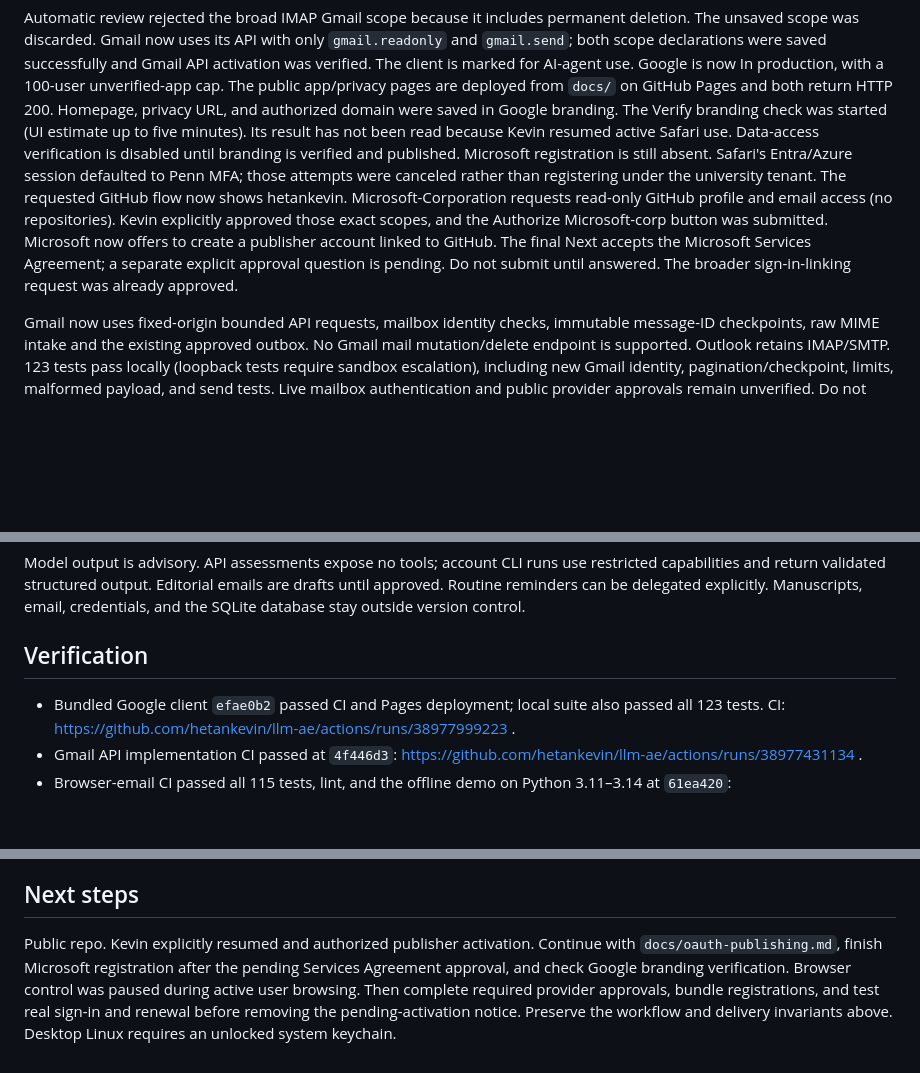
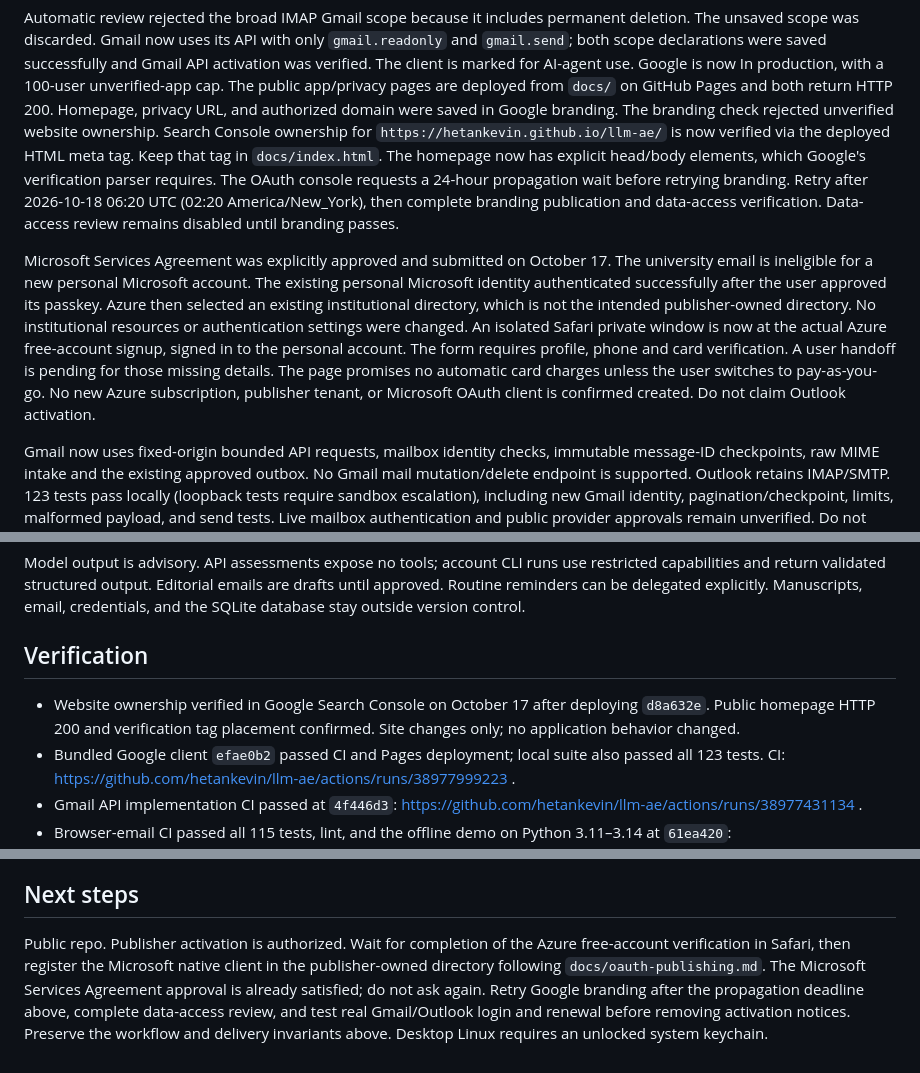
Before and after one commit to hetankevin/llm-ae, a Markdown page: HANDOFF.md, 3 parts joined by grey strips. Drawn GitHub-style; blank space fills up the shorter version.

Commit message:
record provider setup blockers

```diff
--- a/HANDOFF.md
+++ b/HANDOFF.md
@@ -32,15 +32,26 @@ and Gmail API activation was verified. The client is marked for AI-agent use.
 Google is now In production, with a 100-user unverified-app cap.
 The public app/privacy pages are deployed from `docs/` on GitHub Pages and both
 return HTTP 200. Homepage, privacy URL, and authorized domain were saved in
-Google branding. The Verify branding check was started (UI estimate up to five
-minutes). Its result has not been read because Kevin resumed active Safari use.
-Data-access verification is disabled until branding is verified and published. Microsoft registration is still absent.
-Safari's Entra/Azure session defaulted to Penn MFA; those attempts were canceled
-rather than registering under the university tenant. The requested GitHub flow now shows hetankevin. Microsoft-Corporation requests
-read-only GitHub profile and email access (no repositories). Kevin explicitly approved those exact scopes, and the Authorize Microsoft-corp
-button was submitted. Microsoft now offers to create a publisher account linked
-to GitHub. The final Next accepts the Microsoft Services Agreement; a separate
-explicit approval question is pending. Do not submit until answered. The broader sign-in-linking request was already approved.
+Google branding. The branding check rejected unverified website ownership.
+Search Console ownership for `https://hetankevin.github.io/llm-ae/` is now verified
+via the deployed HTML meta tag. Keep that tag in `docs/index.html`. The homepage
+now has explicit head/body elements, which Google's verification parser requires.
+The OAuth console requests a 24-hour propagation wait before retrying branding.
+Retry after 2026-10-18 06:20 UTC (02:20 America/New_York), then complete branding
+publication and data-access verification. Data-access review remains disabled
+until branding passes.
+
+Microsoft Services Agreement was explicitly approved and submitted on October 17.
+The university email is ineligible for a new personal Microsoft account. The
+existing personal Microsoft identity authenticated successfully after the user
+approved its passkey. Azure then selected an existing institutional directory,
+which is not the intended publisher-owned directory. No institutional resources
+or authentication settings were changed. An isolated Safari private window is now
+at the actual Azure free-account signup, signed in to the personal account. The
+form requires profile, phone and card verification. A user handoff is pending for
+those missing details. The page promises no automatic card charges unless the
+user switches to pay-as-you-go. No new Azure subscription, publisher tenant, or
+Microsoft OAuth client is confirmed created. Do not claim Outlook activation.
 
 Gmail now uses fixed-origin bounded API requests, mailbox identity checks,
 immutable message-ID checkpoints, raw MIME intake and the existing approved outbox.
@@ -71,6 +82,9 @@ until approved. Routine reminders can be delegated explicitly. Manuscripts,
 email, credentials, and the SQLite database stay outside version control.
 
 ## Verification
+- Website ownership verified in Google Search Console on October 17 after
+  deploying `d8a632e`. Public homepage HTTP 200 and verification tag placement
+  confirmed. Site changes only; no application behavior changed.
 - Bundled Google client `efae0b2` passed CI and Pages deployment; local suite also
   passed all 123 tests. CI: https://github.com/hetankevin/llm-ae/actions/runs/38977999223 .
 - Gmail API implementation CI passed at `4f446d3`: https://github.com/hetankevin/llm-ae/actions/runs/38977431134 .
@@ -171,10 +185,11 @@ email, credentials, and the SQLite database stay outside version control.
 - Local data is not application-encrypted; the audit trail is not tamper-evident.
 
 ## Next steps
-Public repo. Kevin explicitly resumed and authorized publisher activation. Continue
-with `docs/oauth-publishing.md`, finish Microsoft registration after the pending
-Services Agreement approval, and check Google branding verification. Browser
-control was paused during active user browsing. Then
-complete required provider approvals, bundle registrations, and test real sign-in
-and renewal before removing the pending-activation notice. Preserve the workflow
-and delivery invariants above. Desktop Linux requires an unlocked system keychain.
+Public repo. Publisher activation is authorized. Wait for completion of the
+Azure free-account verification in Safari, then register the Microsoft native
+client in the publisher-owned directory following `docs/oauth-publishing.md`.
+The Microsoft Services Agreement approval is already satisfied; do not ask again.
+Retry Google branding after the propagation deadline above, complete data-access
+review, and test real Gmail/Outlook login and renewal before removing activation
+notices. Preserve the workflow and delivery invariants above. Desktop Linux
+requires an unlocked system keychain.
```
Also changed, not shown: other parts of HANDOFF.md (+1 -1 lines), docs/oauth-publishing.md (+3 -1 lines).
